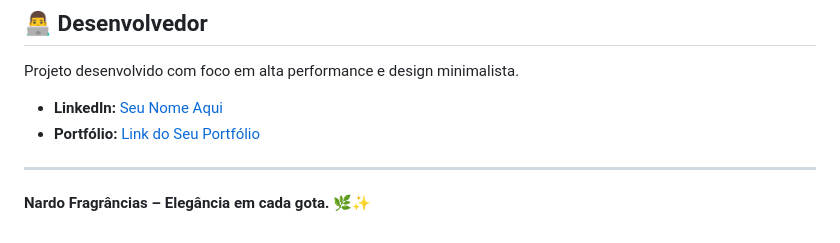
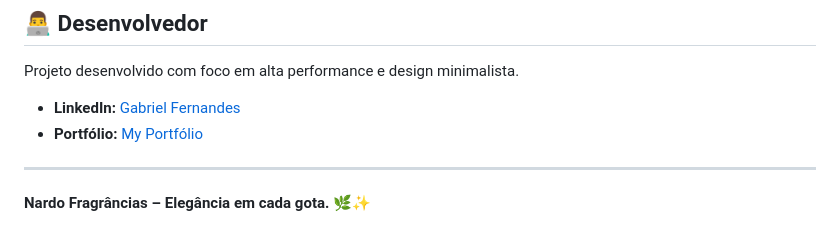
Before and after one commit to Gabbfernyh/Nardo.fragrancias, a Markdown page: README.md, the part around one of its changes. GitHub-like rendering.

```diff
--- a/README.md
+++ b/README.md
@@ -55,8 +54,8 @@ Para rodar o projeto em ambiente de desenvolvimento:
 
 Projeto desenvolvido com foco em alta performance e design minimalista.
 
-* **LinkedIn:** [Seu Nome Aqui](https://www.linkedin.com/in/gabbfernyh/)
-* **Portfólio:** [Link do Seu Portfólio](https://gabbfernyh.github.io/Mefolio/)
+* **LinkedIn:** [Gabriel Fernandes](https://www.linkedin.com/in/gabbfernyh/)
+* **Portfólio:** [My Portfólio](https://gabbfernyh.github.io/Mefolio/)
 
 ---
 
```
Also changed, not shown: other parts of README.md (+1 -2 lines).
